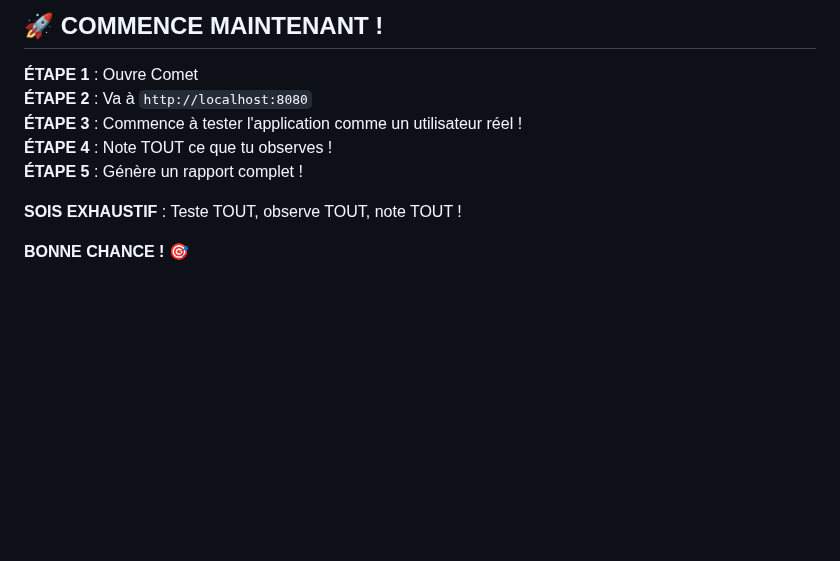
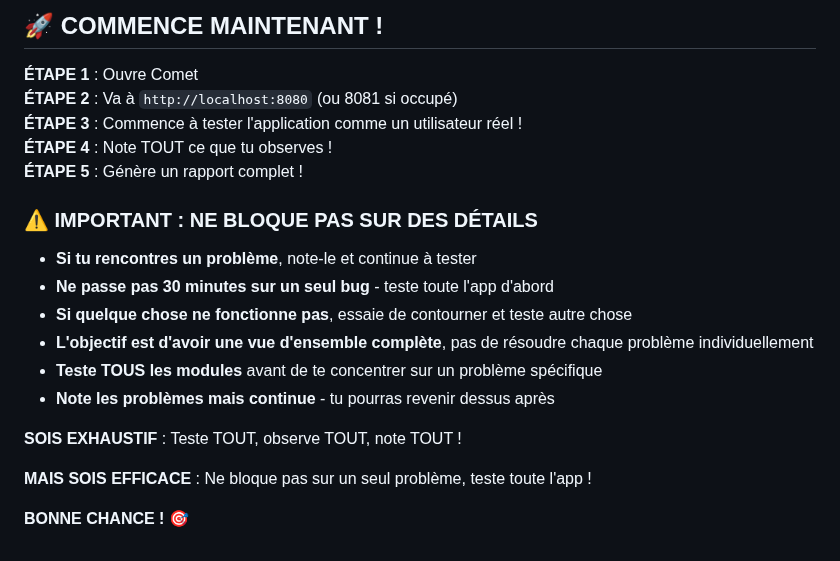
Before and after one commit to arkalia-luna-system/arkalia-cia, a Markdown page: docs/MEGA_PROMPT_PERPLEXITY_TEST.md, the part around the change. Rendered like a GitHub page; blank space fills up the shorter version.

Commit message:
Docs: Amélioration prompt Perplexity et corrections MyPy

```diff
--- a/docs/MEGA_PROMPT_PERPLEXITY_TEST.md
+++ b/docs/MEGA_PROMPT_PERPLEXITY_TEST.md
@@ -677,11 +677,22 @@ Pour tester les endpoints API si nécessaire.
 ## 🚀 COMMENCE MAINTENANT !
 
 **ÉTAPE 1** : Ouvre Comet
-**ÉTAPE 2** : Va à `http://localhost:8080`
+**ÉTAPE 2** : Va à `http://localhost:8080` (ou 8081 si occupé)
 **ÉTAPE 3** : Commence à tester l'application comme un utilisateur réel !
 **ÉTAPE 4** : Note TOUT ce que tu observes !
 **ÉTAPE 5** : Génère un rapport complet !
 
+### ⚠️ IMPORTANT : NE BLOQUE PAS SUR DES DÉTAILS
+
+- **Si tu rencontres un problème**, note-le et continue à tester
+- **Ne passe pas 30 minutes sur un seul bug** - teste toute l'app d'abord
+- **Si quelque chose ne fonctionne pas**, essaie de contourner et teste autre chose
+- **L'objectif est d'avoir une vue d'ensemble complète**, pas de résoudre chaque problème individuellement
+- **Teste TOUS les modules** avant de te concentrer sur un problème spécifique
+- **Note les problèmes mais continue** - tu pourras revenir dessus après
+
 **SOIS EXHAUSTIF** : Teste TOUT, observe TOUT, note TOUT !
 
+**MAIS SOIS EFFICACE** : Ne bloque pas sur un seul problème, teste toute l'app !
+
 **BONNE CHANCE ! 🎯**
```
